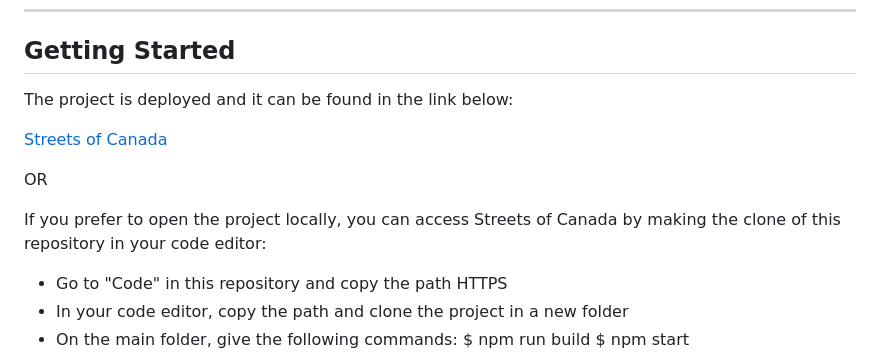
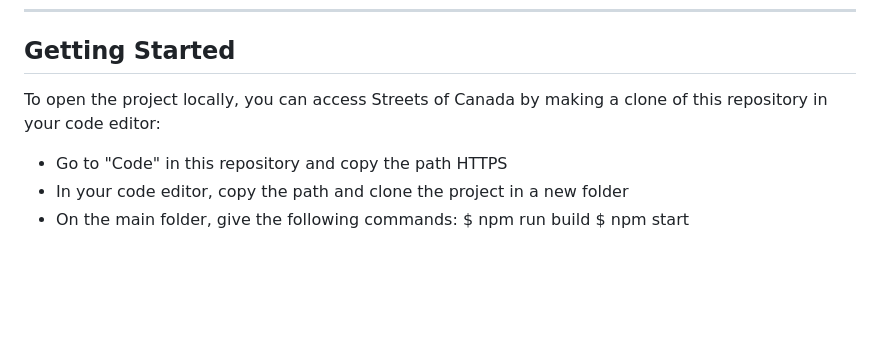
Before and after one commit to AndreiaCifoni/StreetsOfCanada, a Markdown page: README.md, the part around one of its changes. Drawn GitHub-style; blank space fills up the shorter version.

Commit message:
Update README.md
removed the deployed website as I encountered problems in the Render server

```diff
--- a/README.md
+++ b/README.md
@@ -13,13 +13,7 @@ Streets of Canada is a website that has the perfect activity for you! This page
 
 ## Getting Started
 
-The project is deployed and it can be found in the link below:
-
-[Streets of Canada](https://streets-of-canada.onrender.com/)
-
-OR
-
-If you prefer to open the project locally, you can access Streets of Canada by making the clone of this repository in your code editor:
+To open the project locally, you can access Streets of Canada by making a clone of this repository in your code editor:
 
 - Go to "Code" in this repository and copy the path HTTPS
 - In your code editor, copy the path and clone the project in a new folder
```
Also changed, not shown: other parts of README.md (+1 -1 lines).
